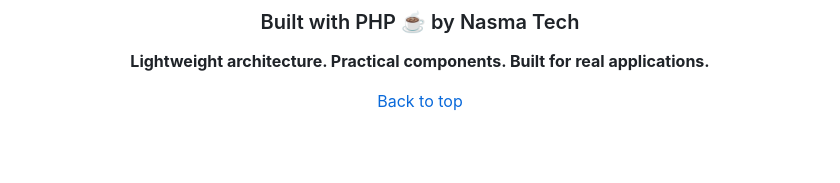
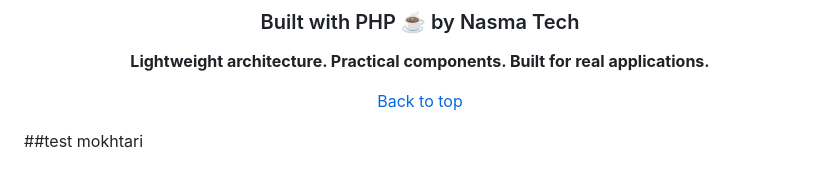
Before and after one commit to nasma-tech/arasb-diesel-sales, a Markdown page: README.md, the part around the change. Rendered like a GitHub page; blank space fills up the shorter version.

```diff
--- a/README.md
+++ b/README.md
@@ -860,3 +860,5 @@ Copyright © 2026 Nasma Tech
 [Back to top](#-nasma-php-framework-v2)
 
 </div>
+
+##test mokhtari
```
